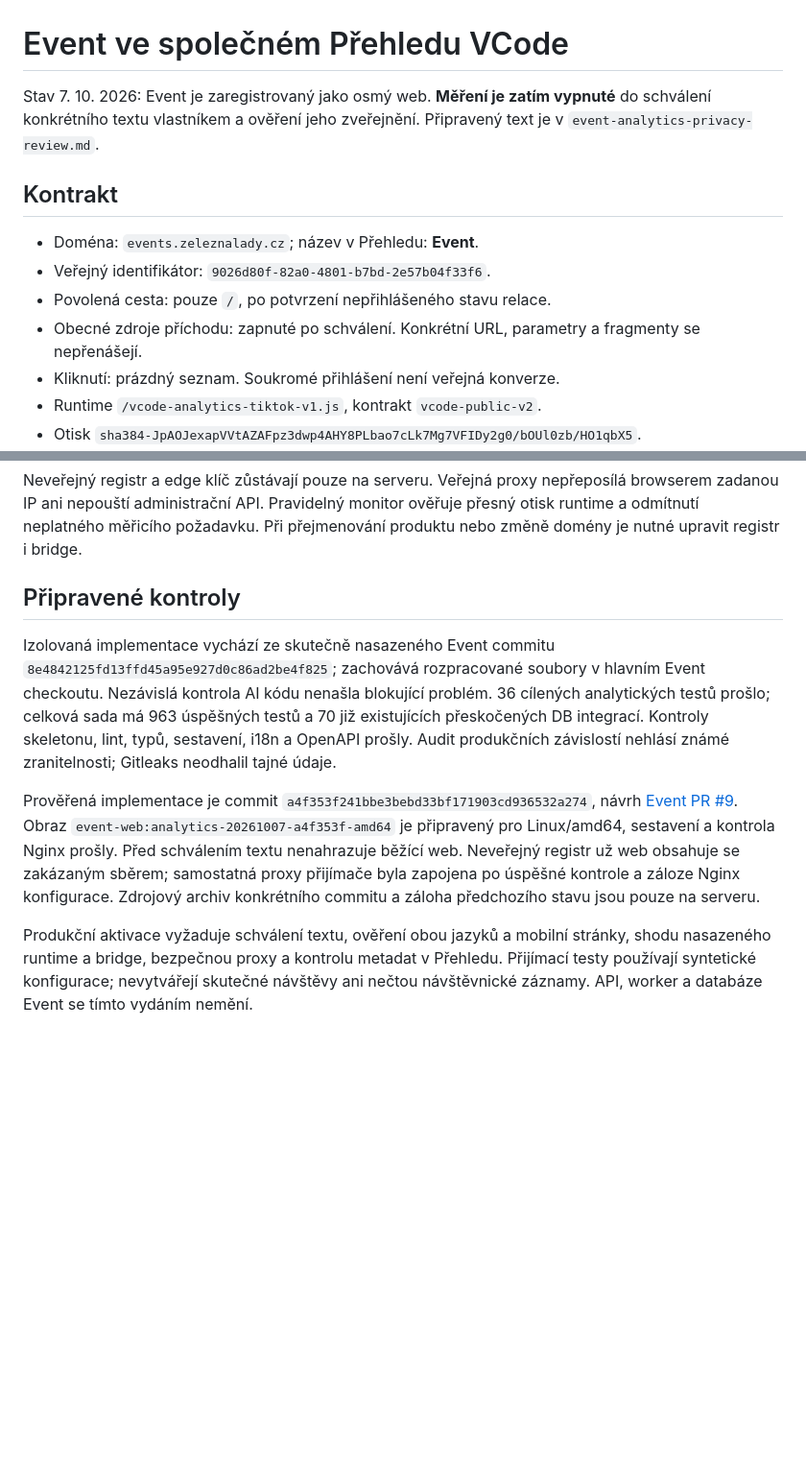
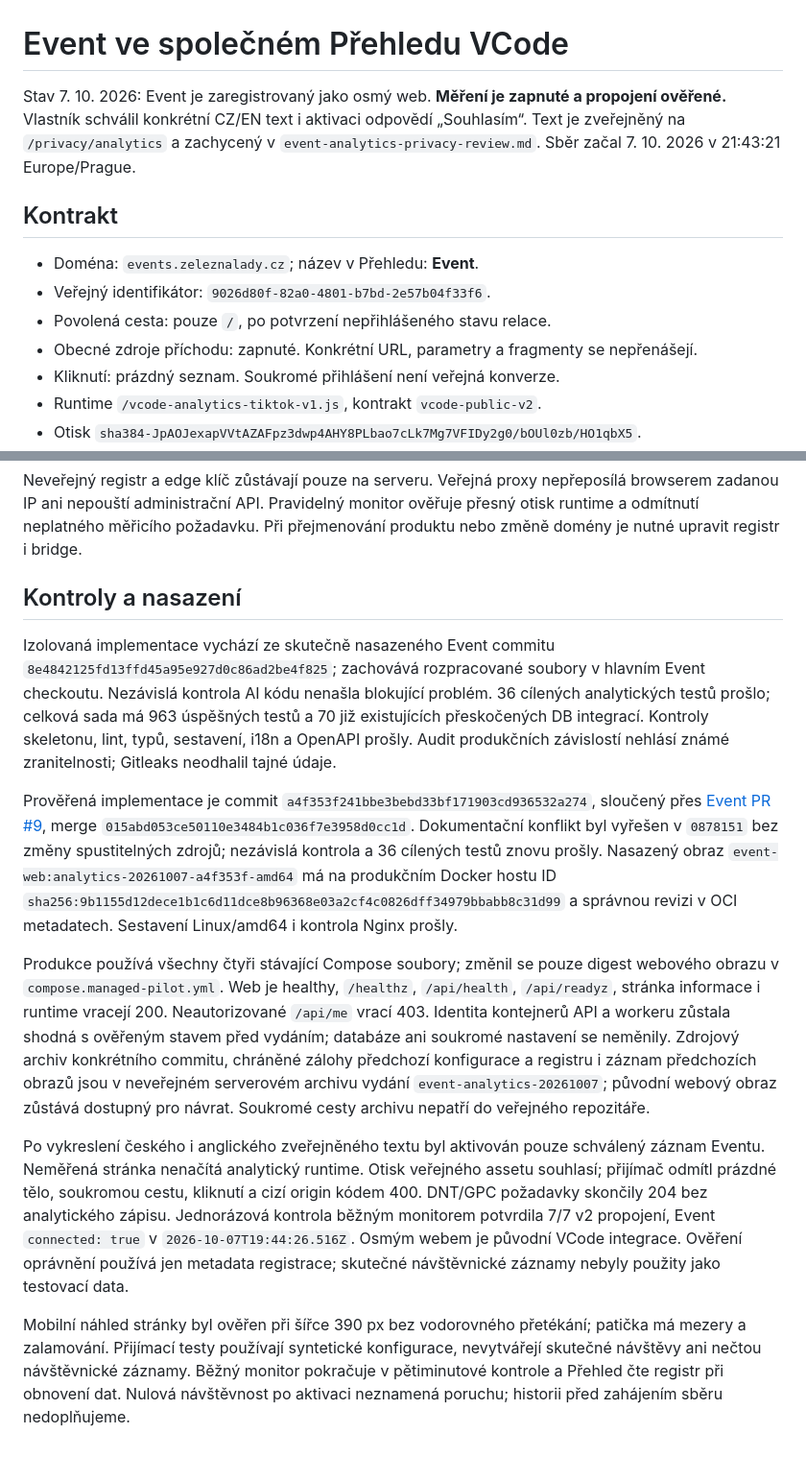
Before and after one commit to voldzi/vcode, a Markdown page: docs/event-integration.md, 2 parts joined by grey strips. Shown at 96% size. GitHub-like rendering; blank space fills up the shorter version.

Commit message:
docs: record approved Event analytics production activation

```diff
--- a/docs/event-integration.md
+++ b/docs/event-integration.md
@@ -1,13 +1,13 @@
 # Event ve společném Přehledu VCode
 
-Stav 7. 10. 2026: Event je zaregistrovaný jako osmý web. **Měření je zatím vypnuté** do schválení konkrétního textu vlastníkem a ověření jeho zveřejnění. Připravený text je v `event-analytics-privacy-review.md`.
+Stav 7. 10. 2026: Event je zaregistrovaný jako osmý web. **Měření je zapnuté a propojení ověřené.** Vlastník schválil konkrétní CZ/EN text i aktivaci odpovědí „Souhlasím“. Text je zveřejněný na `/privacy/analytics` a zachycený v `event-analytics-privacy-review.md`. Sběr začal 7. 10. 2026 v 21:43:21 Europe/Prague.
 
 ## Kontrakt
 
 - Doména: `events.zeleznalady.cz`; název v Přehledu: **Event**.
 - Veřejný identifikátor: `9026d80f-82a0-4801-b7bd-2e57b04f33f6`.
 - Povolená cesta: pouze `/`, po potvrzení nepřihlášeného stavu relace.
-- Obecné zdroje příchodu: zapnuté po schválení. Konkrétní URL, parametry a fragmenty se nepřenášejí.
+- Obecné zdroje příchodu: zapnuté. Konkrétní URL, parametry a fragmenty se nepřenášejí.
 - Kliknutí: prázdný seznam. Soukromé přihlášení není veřejná konverze.
 - Runtime `/vcode-analytics-tiktok-v1.js`, kontrakt `vcode-public-v2`.
 - Otisk `sha384-JpAOJexapVVtAZAFpz3dwp4AHY8PLbao7cLk7Mg7VFIDy2g0/bOUl0zb/HO1qbX5`.
@@ -22,10 +22,14 @@ Event uchovává bridge, testy, přesnou kopii sdíleného runtime, shodné prav
 
 Neveřejný registr a edge klíč zůstávají pouze na serveru. Veřejná proxy nepřeposílá browserem zadanou IP ani nepouští administrační API. Pravidelný monitor ověřuje přesný otisk runtime a odmítnutí neplatného měřicího požadavku. Při přejmenování produktu nebo změně domény je nutné upravit registr i bridge.
 
-## Připravené kontroly
+## Kontroly a nasazení
 
 Izolovaná implementace vychází ze skutečně nasazeného Event commitu `8e4842125fd13ffd45a95e927d0c86ad2be4f825`; zachovává rozpracované soubory v hlavním Event checkoutu. Nezávislá kontrola AI kódu nenašla blokující problém. 36 cílených analytických testů prošlo; celková sada má 963 úspěšných testů a 70 již existujících přeskočených DB integrací. Kontroly skeletonu, lint, typů, sestavení, i18n a OpenAPI prošly. Audit produkčních závislostí nehlásí známé zranitelnosti; Gitleaks neodhalil tajné údaje.
 
-Prověřená implementace je commit `a4f353f241bbe3bebd33bf171903cd936532a274`, návrh [Event PR #9](https://github.com/voldzi/Event/pull/9). Obraz `event-web:analytics-20261007-a4f353f-amd64` je připravený pro Linux/amd64, sestavení a kontrola Nginx prošly. Před schválením textu nenahrazuje běžící web. Neveřejný registr už web obsahuje se zakázaným sběrem; samostatná proxy přijímače byla zapojena po úspěšné kontrole a záloze Nginx konfigurace. Zdrojový archiv konkrétního commitu a záloha předchozího stavu jsou pouze na serveru.
+Prověřená implementace je commit `a4f353f241bbe3bebd33bf171903cd936532a274`, sloučený přes [Event PR #9](https://github.com/voldzi/Event/pull/9), merge `015abd053ce50110e3484b1c036f7e3958d0cc1d`. Dokumentační konflikt byl vyřešen v `0878151` bez změny spustitelných zdrojů; nezávislá kontrola a 36 cílených testů znovu prošly. Nasazený obraz `event-web:analytics-20261007-a4f353f-amd64` má na produkčním Docker hostu ID `sha256:9b1155d12dece1b1c6d11dce8b96368e03a2cf4c0826dff34979bbabb8c31d99` a správnou revizi v OCI metadatech. Sestavení Linux/amd64 i kontrola Nginx prošly.
 
-Produkční aktivace vyžaduje schválení textu, ověření obou jazyků a mobilní stránky, shodu nasazeného runtime a bridge, bezpečnou proxy a kontrolu metadat v Přehledu. Přijímací testy používají syntetické konfigurace; nevytvářejí skutečné návštěvy ani nečtou návštěvnické záznamy. API, worker a databáze Event se tímto vydáním nemění.
+Produkce používá všechny čtyři stávající Compose soubory; změnil se pouze digest webového obrazu v `compose.managed-pilot.yml`. Web je healthy, `/healthz`, `/api/health`, `/api/readyz`, stránka informace i runtime vracejí 200. Neautorizované `/api/me` vrací 403. Identita kontejnerů API a workeru zůstala shodná s ověřeným stavem před vydáním; databáze ani soukromé nastavení se neměnily. Zdrojový archiv konkrétního commitu, chráněné zálohy předchozí konfigurace a registru i záznam předchozích obrazů jsou v neveřejném serverovém archivu vydání `event-analytics-20261007`; původní webový obraz zůstává dostupný pro návrat. Soukromé cesty archivu nepatří do veřejného repozitáře.
+
+Po vykreslení českého i anglického zveřejněného textu byl aktivován pouze schválený záznam Eventu. Neměřená stránka nenačítá analytický runtime. Otisk veřejného assetu souhlasí; přijímač odmítl prázdné tělo, soukromou cestu, kliknutí a cizí origin kódem 400. DNT/GPC požadavky skončily 204 bez analytického zápisu. Jednorázová kontrola běžným monitorem potvrdila 7/7 v2 propojení, Event `connected: true` v `2026-10-07T19:44:26.516Z`. Osmým webem je původní VCode integrace. Ověření oprávnění používá jen metadata registrace; skutečné návštěvnické záznamy nebyly použity jako testovací data.
+
+Mobilní náhled stránky byl ověřen při šířce 390 px bez vodorovného přetékání; patička má mezery a zalamování. Přijímací testy používají syntetické konfigurace, nevytvářejí skutečné návštěvy ani nečtou návštěvnické záznamy. Běžný monitor pokračuje v pětiminutové kontrole a Přehled čte registr při obnovení dat. Nulová návštěvnost po aktivaci neznamená poruchu; historii před zahájením sběru nedoplňujeme.
```
Also changed, not shown: docs/analytics-integration-standard.md (+2 -2 lines), docs/event-analytics-privacy-review.md (+1 -1 lines).
